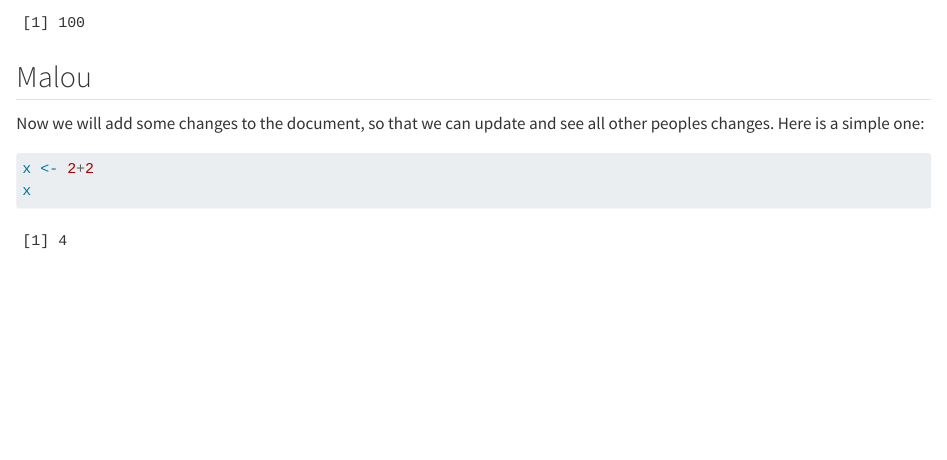
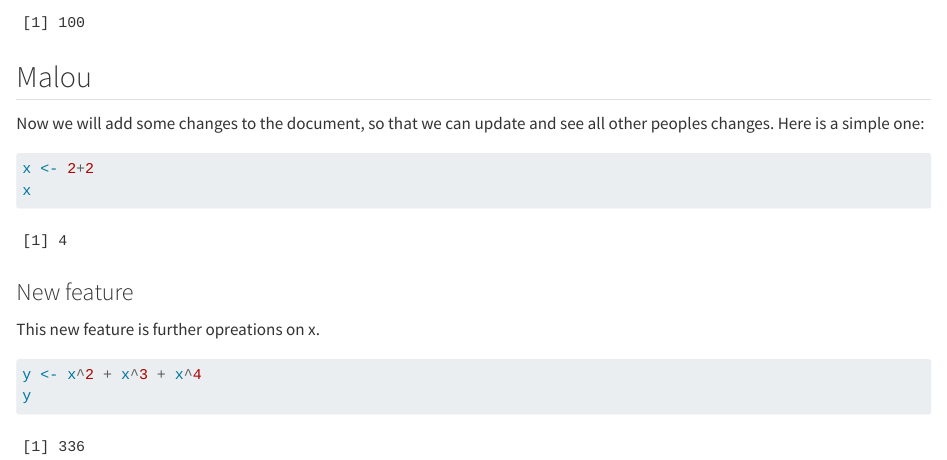
Before and after one commit to rforbiodatascience24/group10, a Quarto document (group_document.qmd): the page in a window 1100 px wide, from 1280 px down. Rendered offline with R 4.5, knitr and Pandoc in place of Quarto, with nearby package versions.

Commit message:
New feature from s203515

````diff
--- a/group_document.qmd
+++ b/group_document.qmd
@@ -70,3 +70,12 @@ Now we will add some changes to the document, so that we can update and see all
 x <- 2+2
 x
 ```
+
+### New feature
+
+This new feature is further opreations on x.
+
+```{r}
+y <- x^2 + x^3 + x^4
+y
+```
````
